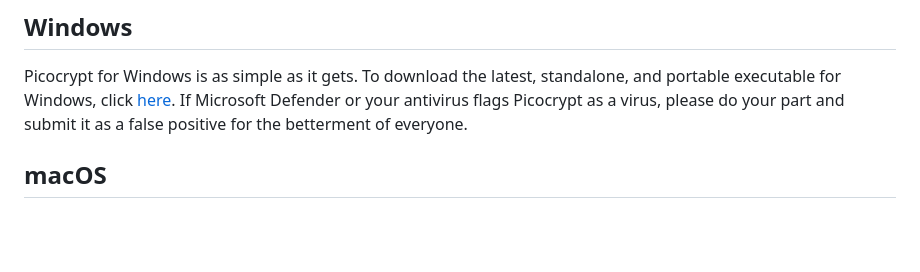
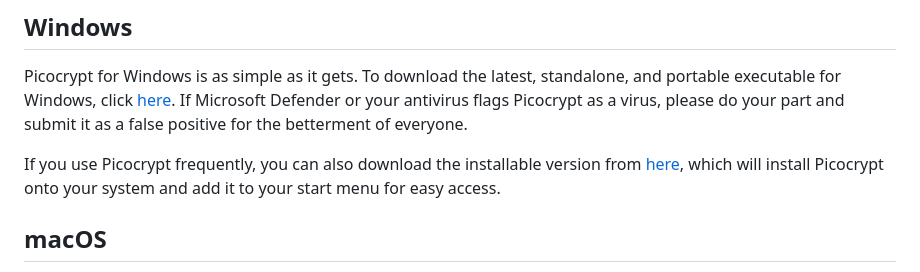
Before and after one commit to HACKERALERT/Picocrypt, a Markdown page: README.md, the part around the change. Drawn GitHub-style; blank space fills up the shorter version.

Commit message:
Add link to installer

```diff
--- a/README.md
+++ b/README.md
@@ -13,6 +13,8 @@ Picocrypt is a very small (hence <i>Pico</i>), very simple, yet very secure encr
 
 ## Windows
 Picocrypt for Windows is as simple as it gets. To download the latest, standalone, and portable executable for Windows, click <a href="https://github.com/HACKERALERT/Picocrypt/releases/download/1.32/Picocrypt.exe">here</a>. If Microsoft Defender or your antivirus flags Picocrypt as a virus, please do your part and submit it as a false positive for the betterment of everyone.
+
+If you use Picocrypt frequently, you can also download the installable version from <a href="https://github.com/HACKERALERT/Picocrypt/releases/download/1.32/Installer.exe">here</a>, which will install Picocrypt onto your system and add it to your start menu for easy access.
 
 ## macOS
 Picocrypt for macOS is very simple as well. Download Picocrypt <a href="https://github.com/HACKERALERT/Picocrypt/releases/download/1.32/Picocrypt.app.zip">here</a>, extract the zip file, and run Picocrypt which is inside. If you can't open Picocrypt because it's not from a verified developer, control-click on Picocrypt and hit Open to bypass the warning. Keep in mind that Picocrypt runs through Rosetta 2 and requires OpenGL, and may not work in the future should Apple remove either.
```
